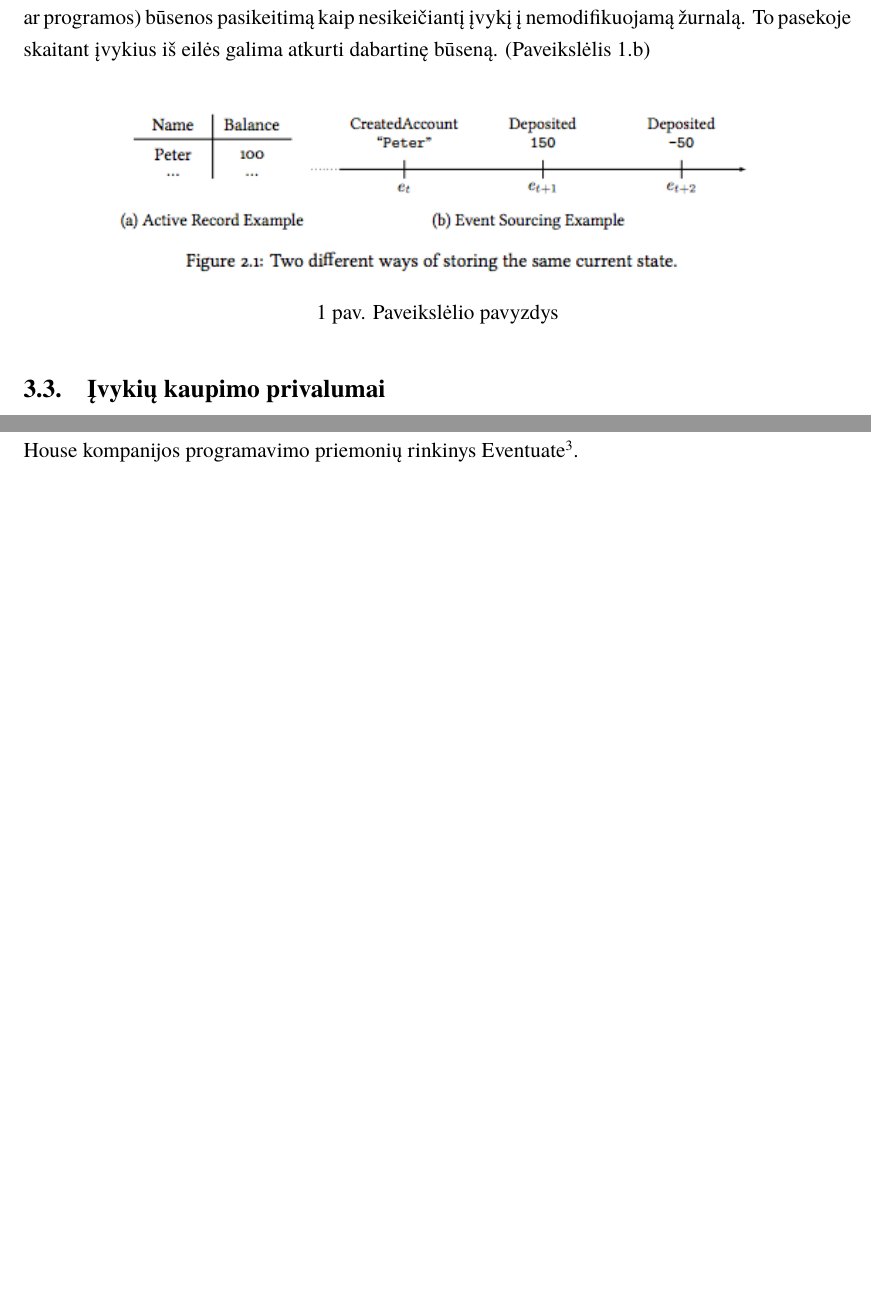
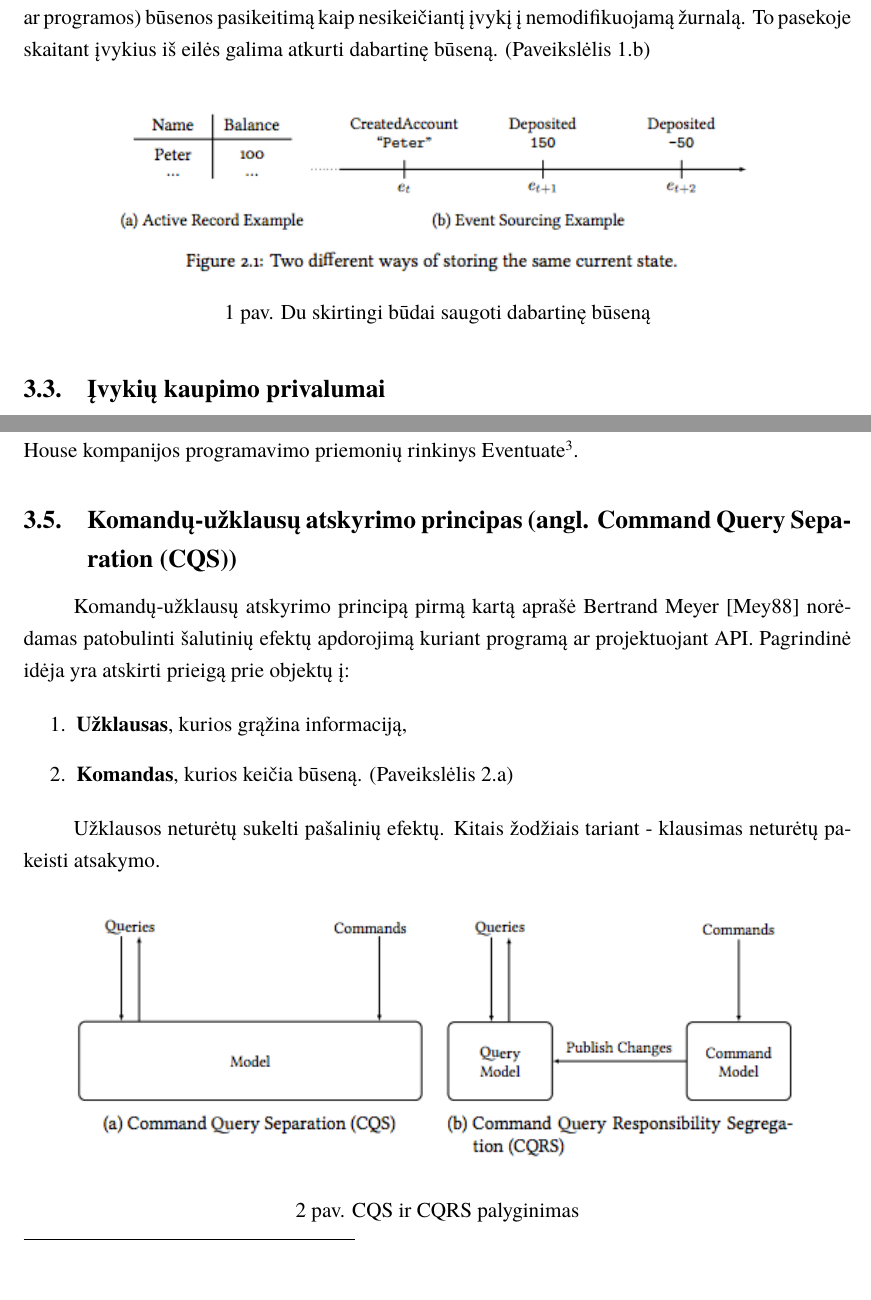
Before and after one commit to ZilvinasKucinskas/Reactive-Programming-in-EventSourcing-Systems, a LaTeX document (magistrinis.tex, which reads sections/eventsourcing.tex): two parts of pages 12 and 13 of 16 before the commit and two parts of pages 12 and 13 of 17 after it, joined at a grey line, cut so that both start at the same text, the shorter picture padded with empty space. Compiled offline with XeLaTeX; a missing font is replaced by an installed copy or a similar font.

Commit message:
Add CQS section

```diff
--- a/sections/eventsourcing.tex
+++ b/sections/eventsourcing.tex
@@ -24,7 +24,7 @@ Visiems apibrėžimams yra būdingas vienas bruožas - publikuoti kiekvieną obj
 \begin{figure}[H]
     \centering
     \includegraphics[scale=0.8]{img/current_state}
-    \caption{Paveikslėlio pavyzdys}
+    \caption{Du skirtingi būdai saugoti dabartinę būseną}
     \label{img:current_state}
 \end{figure}
 
@@ -47,3 +47,22 @@ Literatūros šaltiniuose dažnai randama rekomendacijų taikyti įvykių kaupim
 \subsection{Panaudojimo atvejai}
 
 Internete galima rasti straipsnių aprašančių kaip įvykių kaupimo principas buvo panaudotas tikrose sistemose. Galima pažymėti dvi išsamias dokumentacijas: finansinės prekybos platforma LMAX. \cite{Fowler:LMAX} ir Microsoft Windows Azure komandos analizė \cite{Betts:2013:ECE:2509680}. Taipogi yra sukurti keli pragramavimo karkasai paremti įvykių kaupimu: Akka\footnote{http://akka.io/} ir Event Store\footnote{http://docs.geteventstore.com/} bei Red Bull Media House kompanijos programavimo priemonių rinkinys Eventuate\footnote{https://rbmhtechnology.github.io/eventuate/}.
+
+\subsection{Komandų-užklausų atskyrimo principas (angl. Command Query Separation (CQS))}
+
+Komandų-užklausų atskyrimo principą pirmą kartą aprašė Bertrand Meyer \cite{Meyer:1988:OSC:534929} norėdamas patobulinti šalutinių efektų apdorojimą kuriant programą ar projektuojant API. Pagrindinė idėja yra atskirti prieigą prie objektų į:
+
+\begin{enumerate}
+
+  \item \textbf{Užklausas}, kurios grąžina informaciją,
+
+  \item \textbf{Komandas}, kurios keičia būseną. (Paveikslėlis \ref{img:cqs}.a)
+
+\end{enumerate}
+
+Užklausos neturėtų sukelti pašalinių efektų. Kitais žodžiais tariant - klausimas neturėtų pakeisti atsakymo.
+
+\begin{figure}[H]
+    \centering
+    \includegraphics[scale=0.8]{img/cqs}
+    \caption{CQS ir CQRS palyginimas}
```
Also changed, not shown: bibliografija.bib (+11 -0 lines), img/cqs.png (added), sections/eventsourcing.tex (8 more changed lines).
